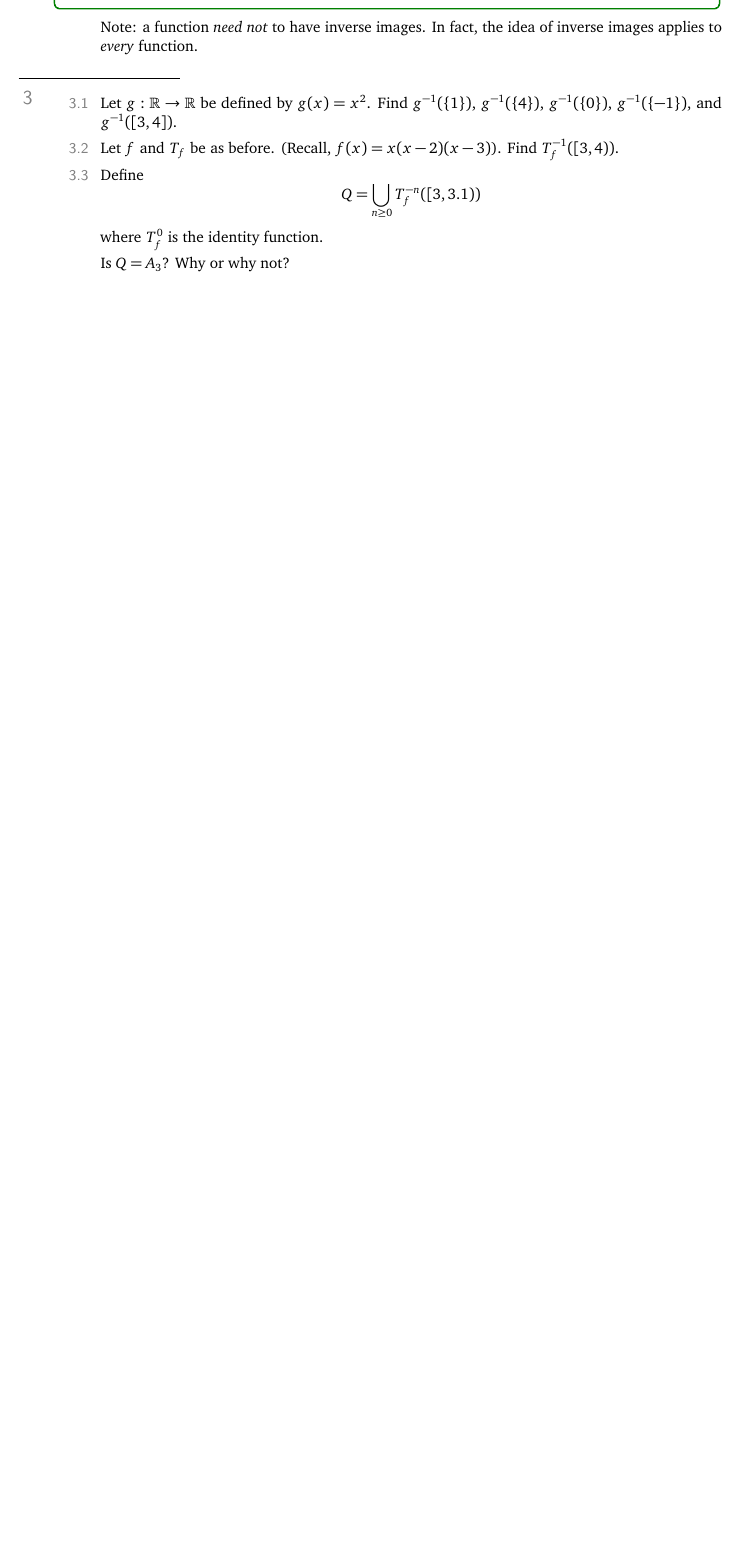
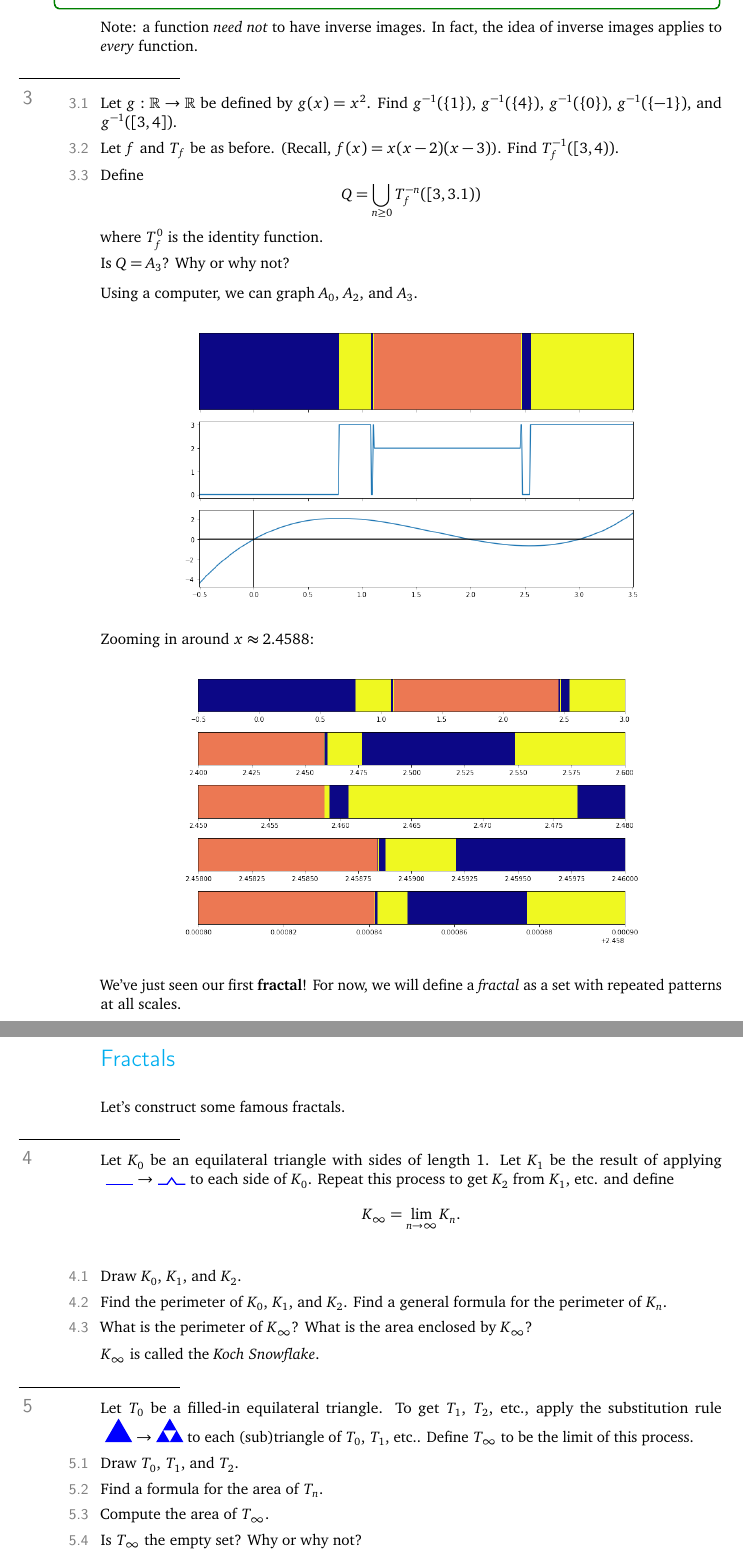
Before and after one commit to siefkenj/2020-MAT-335-webpage, a LaTeX document (notes/dynamics.tex): part of page 3 of 3 before the commit and two parts of pages 3 and 4 of 5 after it, the two joined at a grey line, cut so that both start at the same text, the shorter picture padded with empty space. Compiled offline with pdfLaTeX.

Commit message:
Added fractals

```diff
--- a/notes/dynamics.tex
+++ b/notes/dynamics.tex
@@ -378,3 +378,62 @@ copyright.
 			Is $Q=A_3$? Why or why not?
 	\end{parts}
 
+	Using a computer, we can graph $A_0$, $A_2$, and $A_3$.
+
+	\begin{center}
+	\includegraphics[width=4in]{images/newt1.png}
+	\end{center}
+
+	Zooming in around $x\approx 2.4588$:
+
+	\begin{center}
+	\includegraphics[width=4in]{images/newt2.png}
+	\end{center}
+
+	We've just seen our first {\bf fractal}! For now, we will define a \emph{fractal}
+	as a set with repeated patterns at all scales.
+
+	\newpage
+	\section*{Fractals}
+	Let's construct some famous fractals.
+
+	\question
+	Let $K_0$ be an equilateral triangle with sides of length $1$.
+	Let $K_1$ be the result
+	of applying
+	\mbox{
+	\begin{tikzpicture}[scale=.6]
+		\draw[blue, thick] (0,0)--(1,0);
+	\end{tikzpicture} $\to$
+	\begin{tikzpicture}[scale=.6]
+		\draw[blue, thick] (0,0)--(1/3,0) -- (1/2, .23) -- (2/3, 0) -- (1,0);
+	\end{tikzpicture}} to each side of $K_0$. Repeat this process to get $K_2$ from $K_1$, etc. and define
+	\[
+		K_{\infty} = \lim_{n\to\infty} K_n.
+	\]
+	\begin{parts}
+		\item Draw $K_0$, $K_1$, and $K_2$.
+		\item Find the perimeter of $K_0$, $K_1$, and $K_2$. Find a general
+			formula for the perimeter of $K_n$.
+		\item What is the perimeter of $K_{\infty}$? What is the area enclosed by
+			$K_{\infty}$?
+	\end{parts}
+	$K_\infty$ is called the \emph{Koch Snowflake}.
+
+	\question
+	Let $T_0$ be a filled-in equilateral triangle. To get $T_1$, $T_2$, etc., apply the substitution
+	rule
+	\mbox{
+	\begin{tikzpicture}[scale=.6]
+		\fill[blue, thick] (0,0)--(1,0) -- (.5, .866);
+	\end{tikzpicture} $\to$
+	\begin{tikzpicture}[scale=.6, even odd rule]
+		\fill[blue, thick] (0,0)--(1,0) -- (.5, .866)  (.5,0) -- (1/4,.433) -- (3/4, .433);
+	\end{tikzpicture}} to each (sub)triangle of $T_0$, $T_1$, etc..  Define $T_{\infty}$ to be the limit
+	of this process.
+	\begin{parts}
+		\item Draw $T_0$, $T_1$, and $T_2$.
+		\item Find a formula for the area of $T_n$.
+		\item Compute the area of $T_\infty$.
+		\item Is $T_\infty$ the empty set? Why or why not?
+	\end{parts}
```
Also changed, not shown: notes/dynamics.pdf, notes/images/newt1.png (added), notes/images/newt2.png (added), notes/dynamics.tex (104 more changed lines).
